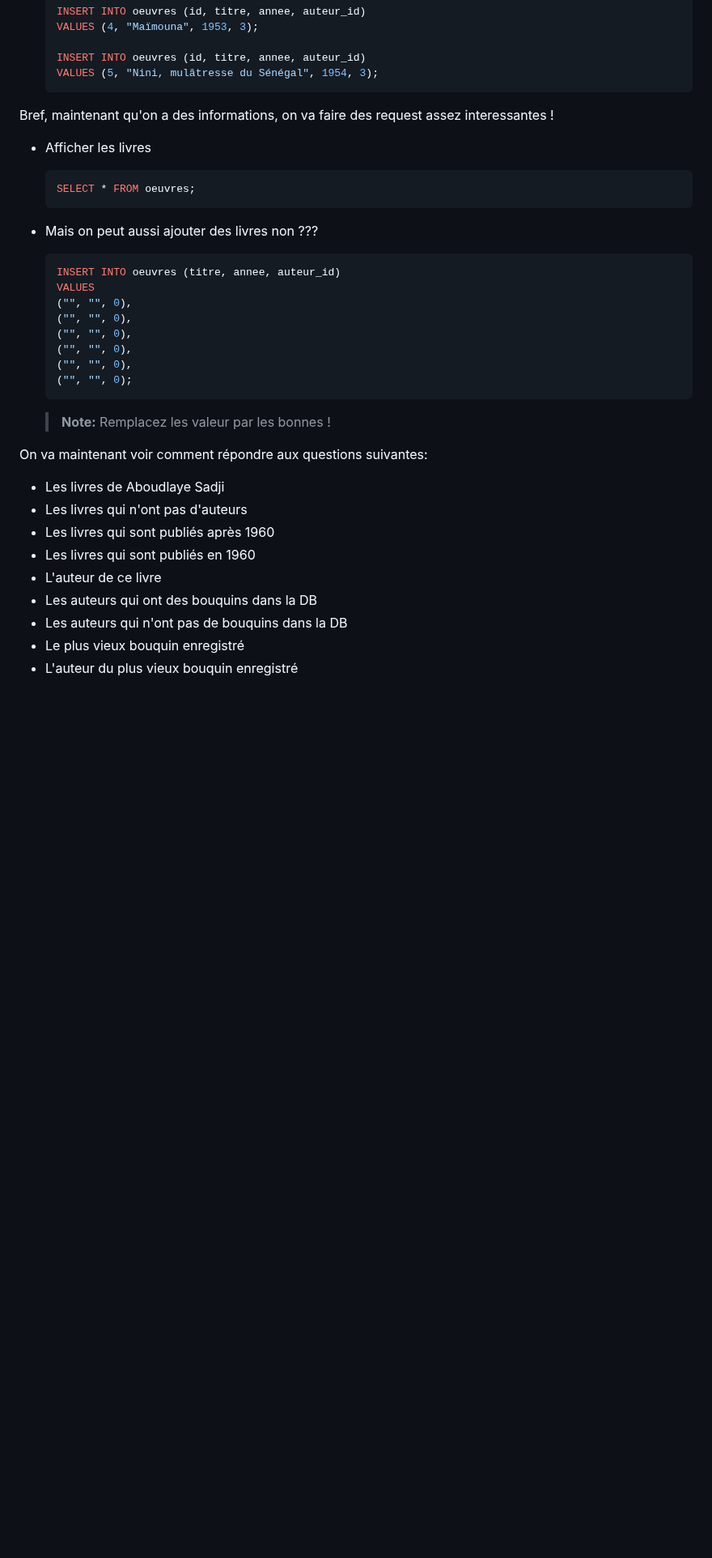
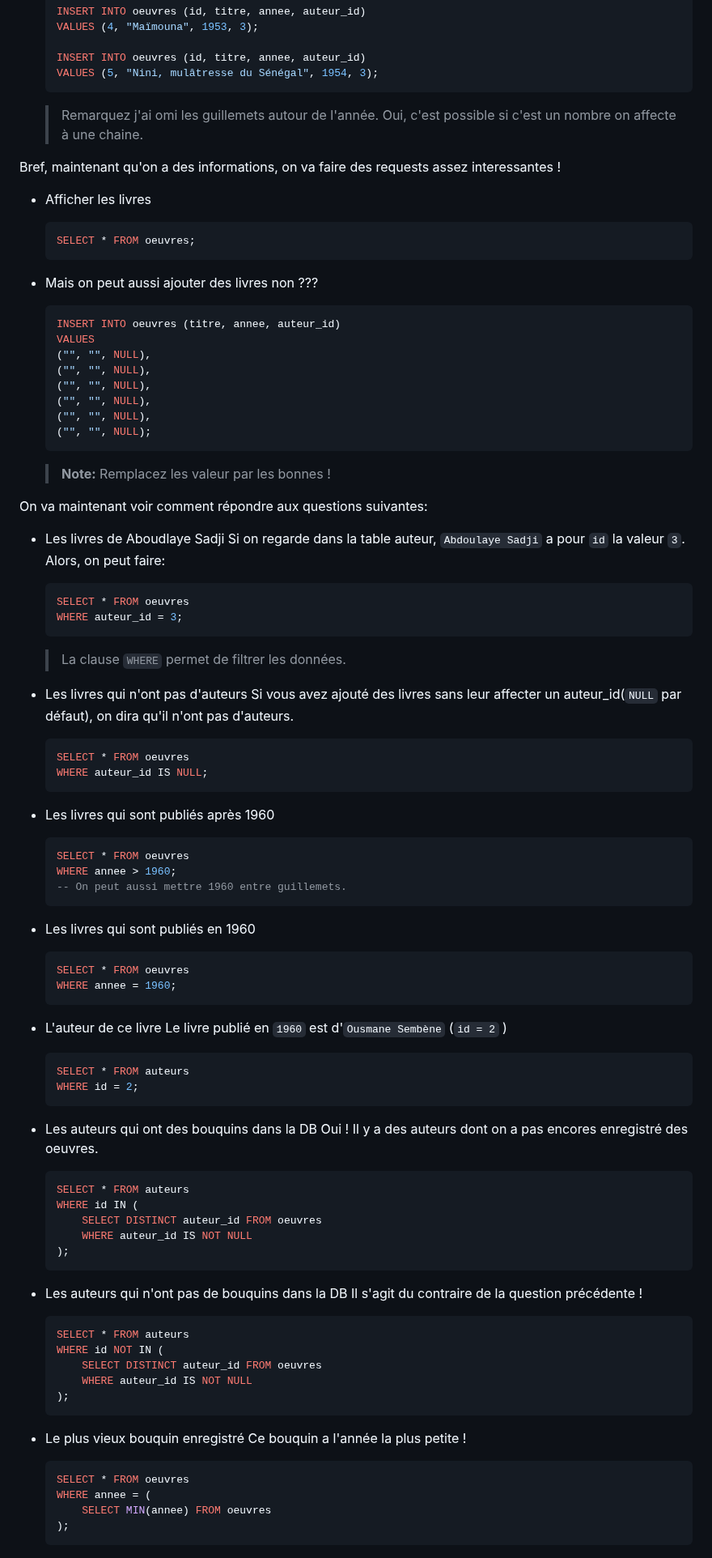
Before and after one commit to moustaphaotf/web-fondamentals, a Markdown page: MYSQL.md, the part around one of its changes. Shown at 81% size. GitHub-like rendering; blank space fills up the shorter version.

Commit message:
Adding SQL command for latest instructions scheduled as exercice

````diff
--- a/MYSQL.md
+++ b/MYSQL.md
@@ -233,8 +233,10 @@ Nous allons donc nous amuser à twick avec la base de données qu'on a créée j
     VALUES (5, "Nini, mulâtresse du Sénégal", 1954, 3);
     ```
 
+    > Remarquez j'ai omi les guillemets autour de l'année. Oui, c'est possible si c'est un nombre on affecte à une chaine.
 
-Bref, maintenant qu'on a des informations, on va faire des request assez interessantes !
+
+Bref, maintenant qu'on a des informations, on va faire des requests assez interessantes !
 
 * Afficher les livres
     ```sql
@@ -245,12 +247,12 @@ Bref, maintenant qu'on a des informations, on va faire des request assez interes
     ```sql
     INSERT INTO oeuvres (titre, annee, auteur_id)
     VALUES
-    ("", "", 0),
-    ("", "", 0),
-    ("", "", 0),
-    ("", "", 0),
-    ("", "", 0),
-    ("", "", 0);
+    ("", "", NULL),
+    ("", "", NULL),
+    ("", "", NULL),
+    ("", "", NULL),
+    ("", "", NULL),
+    ("", "", NULL);
     ```
 
     > **Note:** Remplacez les valeur par les bonnes !
@@ -258,11 +260,66 @@ Bref, maintenant qu'on a des informations, on va faire des request assez interes
 On va maintenant voir comment répondre aux questions suivantes:
 
 * Les livres de Aboudlaye Sadji
+    Si on regarde dans la table auteur, `Abdoulaye Sadji` a pour `id` la valeur `3`. Alors, on peut faire:
+
+    ```sql
+    SELECT * FROM oeuvres
+    WHERE auteur_id = 3;
+    ```
+
+    > La clause `WHERE` permet de filtrer les données.
+
 * Les livres qui n'ont pas d'auteurs
+    Si vous avez ajouté des livres sans leur affecter un auteur_id(`NULL` par défaut), on dira qu'il n'ont pas d'auteurs.
+
+    ```sql
+    SELECT * FROM oeuvres
+    WHERE auteur_id IS NULL;
+    ```
+
 * Les livres qui sont publiés après 1960
+    ```sql
+    SELECT * FROM oeuvres
+    WHERE annee > 1960;
+    -- On peut aussi mettre 1960 entre guillemets.
+    ```
 * Les livres qui sont publiés en 1960
+    ```sql
+    SELECT * FROM oeuvres
+    WHERE annee = 1960;
+    ```
 * L'auteur de ce livre
+    Le livre publié en `1960` est d'`Ousmane Sembène` (`id = 2` )
+
+    ```sql
+    SELECT * FROM auteurs
+    WHERE id = 2;
+    ```
 * Les auteurs qui ont des bouquins dans la DB
+    Oui ! Il y a des auteurs dont on a pas encores enregistré des oeuvres.
+    ```sql
+    SELECT * FROM auteurs
+    WHERE id IN (
+        SELECT DISTINCT auteur_id FROM oeuvres
+        WHERE auteur_id IS NOT NULL
+    );
+    ```
 * Les auteurs qui n'ont pas de bouquins dans la DB
+    Il s'agit du contraire de la question précédente !
+
+    ```sql
+    SELECT * FROM auteurs
+    WHERE id NOT IN (
+        SELECT DISTINCT auteur_id FROM oeuvres
+        WHERE auteur_id IS NOT NULL
+    );
+    ```
 * Le plus vieux bouquin enregistré
+    Ce bouquin a l'année la plus petite !
+    ```sql
+    SELECT * FROM oeuvres
+    WHERE annee = (
+        SELECT MIN(annee) FROM oeuvres
+    );
+    ```
 * L'auteur du plus vieux bouquin enregistré
````
Also changed, not shown: other parts of MYSQL.md (+24 -1 lines).
